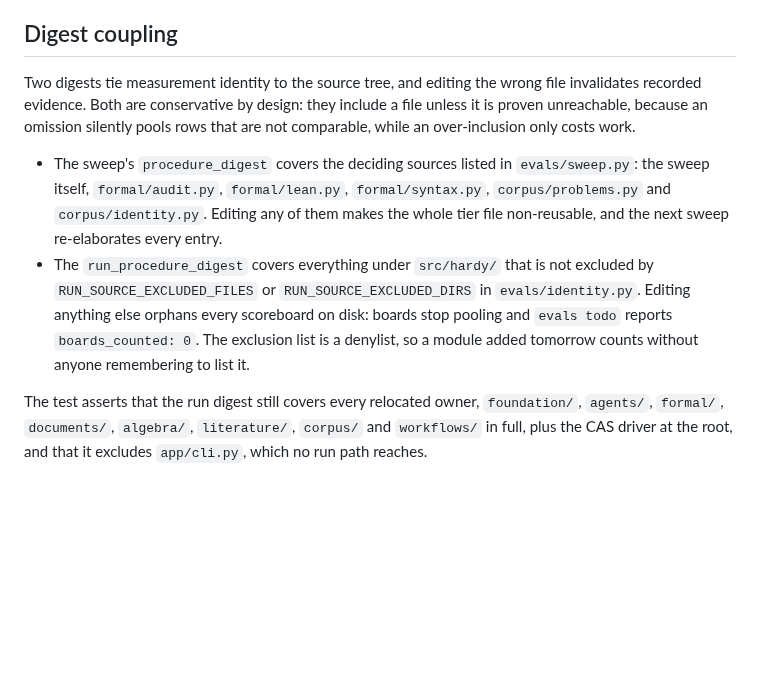
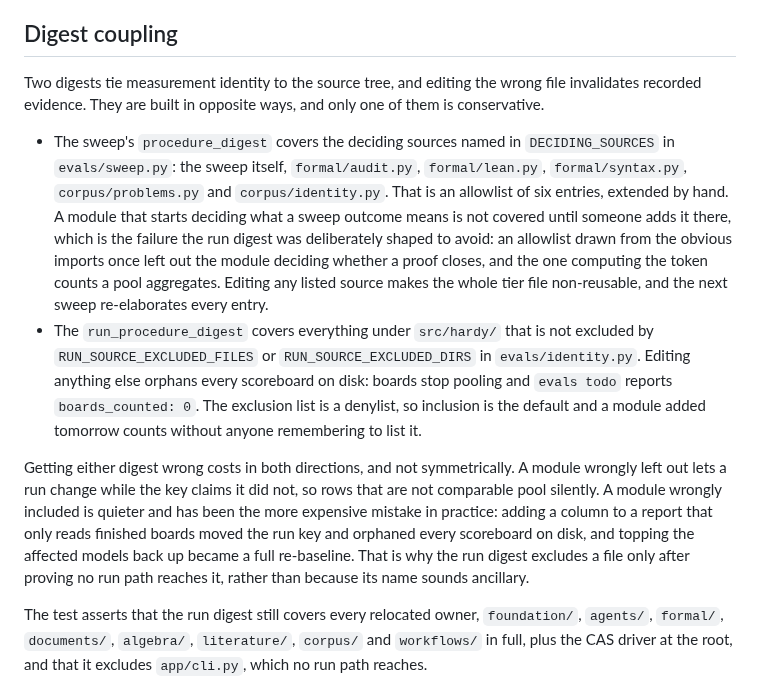
Before and after one commit to charlesmsiegel/hardy, a Markdown page: docs/design/module-boundaries.md, the part around the change. Drawn GitHub-style; blank space fills up the shorter version.

```diff
--- a/docs/design/module-boundaries.md
+++ b/docs/design/module-boundaries.md
@@ -190,21 +190,34 @@ split across two owners is a partial write nobody planned.
 ## Digest coupling
 
 Two digests tie measurement identity to the source tree, and editing the wrong
-file invalidates recorded evidence. Both are conservative by design: they
-include a file unless it is proven unreachable, because an omission silently
-pools rows that are not comparable, while an over-inclusion only costs work.
+file invalidates recorded evidence. They are built in opposite ways, and only
+one of them is conservative.
 
-- The sweep's `procedure_digest` covers the deciding sources listed in
-  `evals/sweep.py`: the sweep itself, `formal/audit.py`, `formal/lean.py`,
-  `formal/syntax.py`, `corpus/problems.py` and `corpus/identity.py`. Editing
-  any of them makes the whole tier file non-reusable, and the next sweep
-  re-elaborates every entry.
+- The sweep's `procedure_digest` covers the deciding sources named in
+  `DECIDING_SOURCES` in `evals/sweep.py`: the sweep itself, `formal/audit.py`,
+  `formal/lean.py`, `formal/syntax.py`, `corpus/problems.py` and
+  `corpus/identity.py`. That is an allowlist of six entries, extended by hand.
+  A module that starts deciding what a sweep outcome means is not covered until
+  someone adds it there, which is the failure the run digest was deliberately
+  shaped to avoid: an allowlist drawn from the obvious imports once left out
+  the module deciding whether a proof closes, and the one computing the token
+  counts a pool aggregates. Editing any listed source makes the whole tier file
+  non-reusable, and the next sweep re-elaborates every entry.
 - The `run_procedure_digest` covers everything under `src/hardy/` that is not
   excluded by `RUN_SOURCE_EXCLUDED_FILES` or `RUN_SOURCE_EXCLUDED_DIRS` in
   `evals/identity.py`. Editing anything else orphans every scoreboard on disk:
   boards stop pooling and `evals todo` reports `boards_counted: 0`. The
-  exclusion list is a denylist, so a module added tomorrow counts without
-  anyone remembering to list it.
+  exclusion list is a denylist, so inclusion is the default and a module added
+  tomorrow counts without anyone remembering to list it.
+
+Getting either digest wrong costs in both directions, and not symmetrically. A
+module wrongly left out lets a run change while the key claims it did not, so
+rows that are not comparable pool silently. A module wrongly included is
+quieter and has been the more expensive mistake in practice: adding a column to
+a report that only reads finished boards moved the run key and orphaned every
+scoreboard on disk, and topping the affected models back up became a full
+re-baseline. That is why the run digest excludes a file only after proving no
+run path reaches it, rather than because its name sounds ancillary.
 
 The test asserts that the run digest still covers every relocated owner,
 `foundation/`, `agents/`, `formal/`, `documents/`, `algebra/`, `literature/`,
```
Also changed, not shown: docs/design/overview.md (+25 -5 lines).
